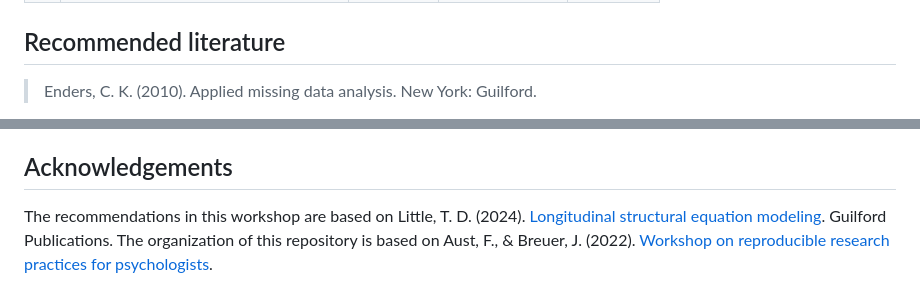
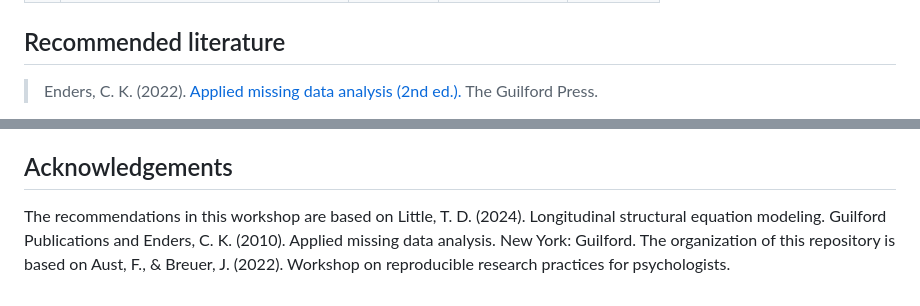
Before and after one commit to wwwaylon/mi-2024, a Markdown page: README.md, 2 parts joined by grey strips. Drawn GitHub-style.

```diff
--- a/README.md
+++ b/README.md
@@ -29,5 +29,5 @@ This session is intended for a general research audience, especially those inter
 
 ## Recommended literature
 
-> Enders, C. K. (2010). Applied missing data analysis. New York: Guilford.
+> Enders, C. K. (2022). [Applied missing data analysis (2nd ed.).](https://www.appliedmissingdata.com/) The Guilford Press.
 
@@ -41,4 +41,4 @@ If you use these materials, please cite them as follows.
 
 ## Acknowledgements
 
-The recommendations in this workshop are based on Little, T. D. (2024). [Longitudinal structural equation modeling](https://www.guilford.com/books/Longitudinal-Structural-Equation-Modeling/Todd-Little/9781462553143?srsltid=AfmBOopku7SPRR6ZMBzRytjCQ8Jb3wwnO2llYo2c6CB3fiPIe9GwyW1B). Guilford Publications. The organization of this repository is based on Aust, F., & Breuer, J. (2022). [Workshop on reproducible research practices for psychologists](https://github.com/crsh/reproducible-research-practices-workshop).
+The recommendations in this workshop are based on Little, T. D. (2024). Longitudinal structural equation modeling. Guilford Publications and Enders, C. K. (2010). Applied missing data analysis. New York: Guilford. The organization of this repository is based on Aust, F., & Breuer, J. (2022). Workshop on reproducible research practices for psychologists.
```
Also changed, not shown: other parts of README.md (+1 -1 lines).
